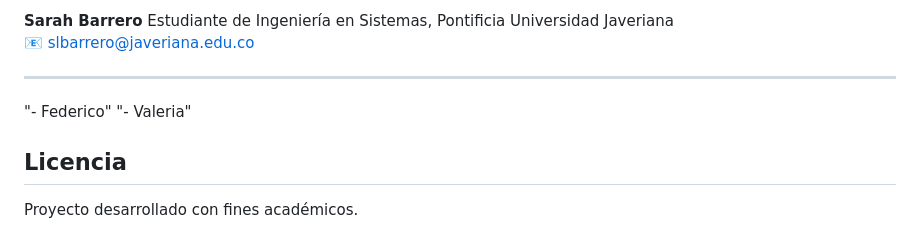
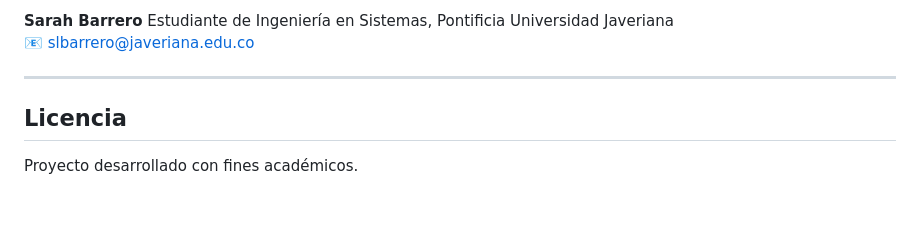
Before and after one commit to puj-course/FIS_2610_3513_G5, a Markdown page: README.md, the part around the change. Drawn GitHub-style; blank space fills up the shorter version.

```diff
--- a/README.md
+++ b/README.md
@@ -153,7 +153,6 @@ Estudiante de Ingeniería en Sistemas, Pontificia Universidad Javeriana
 📧 [slbarrero@javeriana.edu.co](mailto:slbarrero@javeriana.edu.co)
 
 ---
-"- Federico"
-"- Valeria"
+
 ## Licencia
 Proyecto desarrollado con fines académicos.
```
